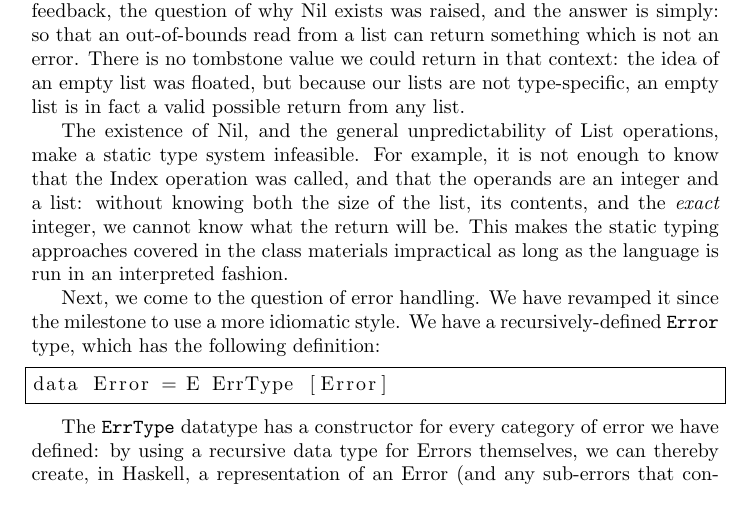
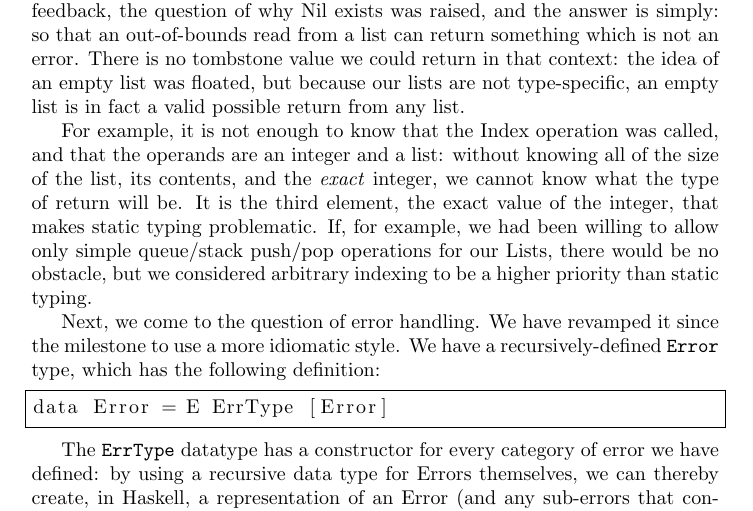
Before and after one commit to chefinDan/TTT-Language-Interpreter, a LaTeX document (final-doc/final-doc.tex): part of page 4 of 5, cut so that both start at the same text. Compiled offline with pdfLaTeX.

Commit message:
Adjusted wording re-typing

```diff
--- a/final-doc/final-doc.tex
+++ b/final-doc/final-doc.tex
@@ -85,7 +85,7 @@ Our language has a number of features not listed here, like boolean operations f
 
 \"T\"T\"T is a dynamically-typed language.  Static typing is infeasible due to our List operations, and the design decisions we made regarding how we wanted to handle certain operations.  Specifically, the issue is Nil.  In our milestone feedback, the question of why Nil exists was raised, and the answer is simply: so that an out-of-bounds read from a list can return something which is not an error.  There is no tombstone value we could return in that context: the idea of an empty list was floated, but because our lists are not type-specific, an empty list is in fact a valid possible return from any list.
 
-The existence of Nil, and the general unpredictability of List operations, make a static type system infeasible.  For example, it is not enough to know that the Index operation was called, and that the operands are an integer and a list: without knowing both the size of the list, its contents, and the \emph{exact} integer, we cannot know what the return will be.  This makes the static typing approaches covered in the class materials impractical as long as the language is run in an interpreted fashion.
+For example, it is not enough to know that the Index operation was called, and that the operands are an integer and a list: without knowing all of the size of the list, its contents, and the \emph{exact} integer, we cannot know what the type of return will be.  It is the third element, the exact value of the integer, that makes static typing problematic.  If, for example, we had been willing to allow only simple queue/stack push/pop operations for our Lists, there would be no obstacle, but we considered arbitrary indexing to be a higher priority than static typing.
 
 Next, we come to the question of error handling.  We have revamped it since the milestone to use a more idiomatic style.  We have a recursively-defined \texttt{Error} type, which has the following definition:
 
```
Also changed, not shown: final-doc/final-doc.pdf.
